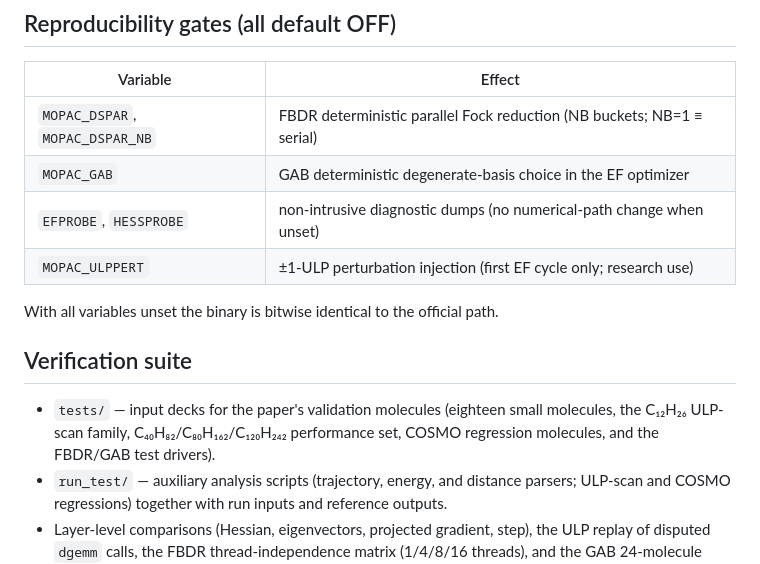
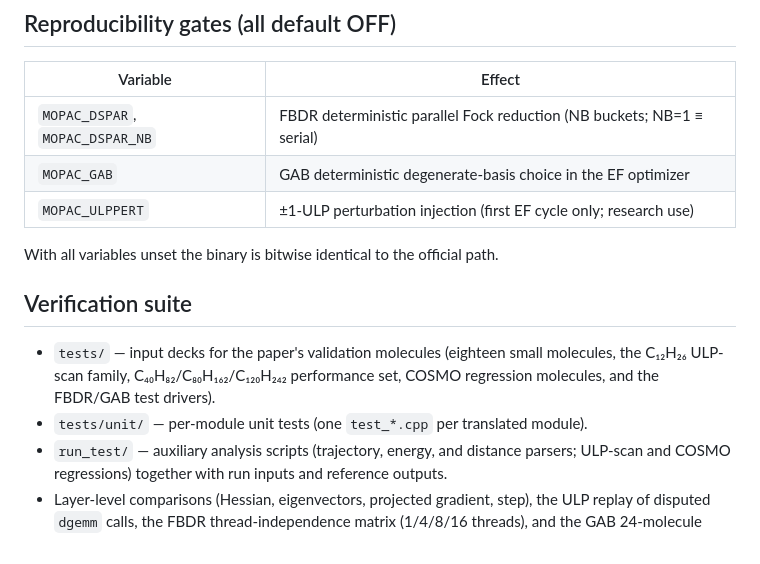
Before and after one commit to qq3185980737/test_rep, a Markdown page: mopac_cpp_public/README.md, the part around the change. Drawn GitHub-style.

Commit message:
docs: drop removed probe variables, document tests/unit layout

```diff
--- a/mopac_cpp_public/README.md
+++ b/mopac_cpp_public/README.md
@@ -71,7 +71,6 @@ keyword and the `MOPAC_FULL_DIAG` variable are equivalent and interchangeable.
 |---|---|
 | `MOPAC_DSPAR`, `MOPAC_DSPAR_NB` | FBDR deterministic parallel Fock reduction (NB buckets; NB=1 ≡ serial) |
 | `MOPAC_GAB` | GAB deterministic degenerate-basis choice in the EF optimizer |
-| `EFPROBE`, `HESSPROBE` | non-intrusive diagnostic dumps (no numerical-path change when unset) |
 | `MOPAC_ULPPERT` | ±1-ULP perturbation injection (first EF cycle only; research use) |
 
 With all variables unset the binary is bitwise identical to the official path.
@@ -81,6 +80,7 @@ With all variables unset the binary is bitwise identical to the official path.
 - `tests/` — input decks for the paper's validation molecules (eighteen small
   molecules, the C₁₂H₂₆ ULP-scan family, C₄₀H₈₂/C₈₀H₁₆₂/C₁₂₀H₂₄₂ performance
   set, COSMO regression molecules, and the FBDR/GAB test drivers).
+- `tests/unit/` — per-module unit tests (one `test_*.cpp` per translated module).
 - `run_test/` — auxiliary analysis scripts (trajectory, energy, and distance
   parsers; ULP-scan and COSMO regressions) together with run inputs and
   reference outputs.
```
